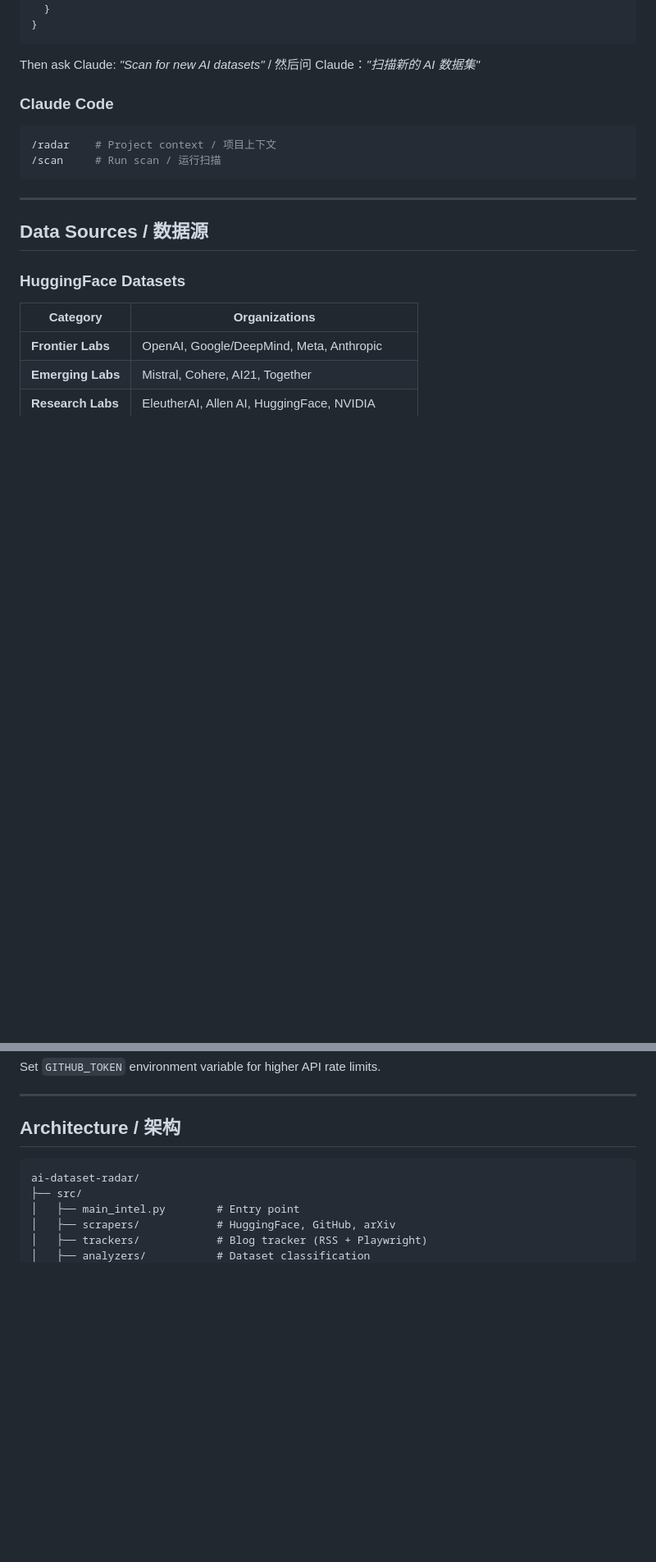
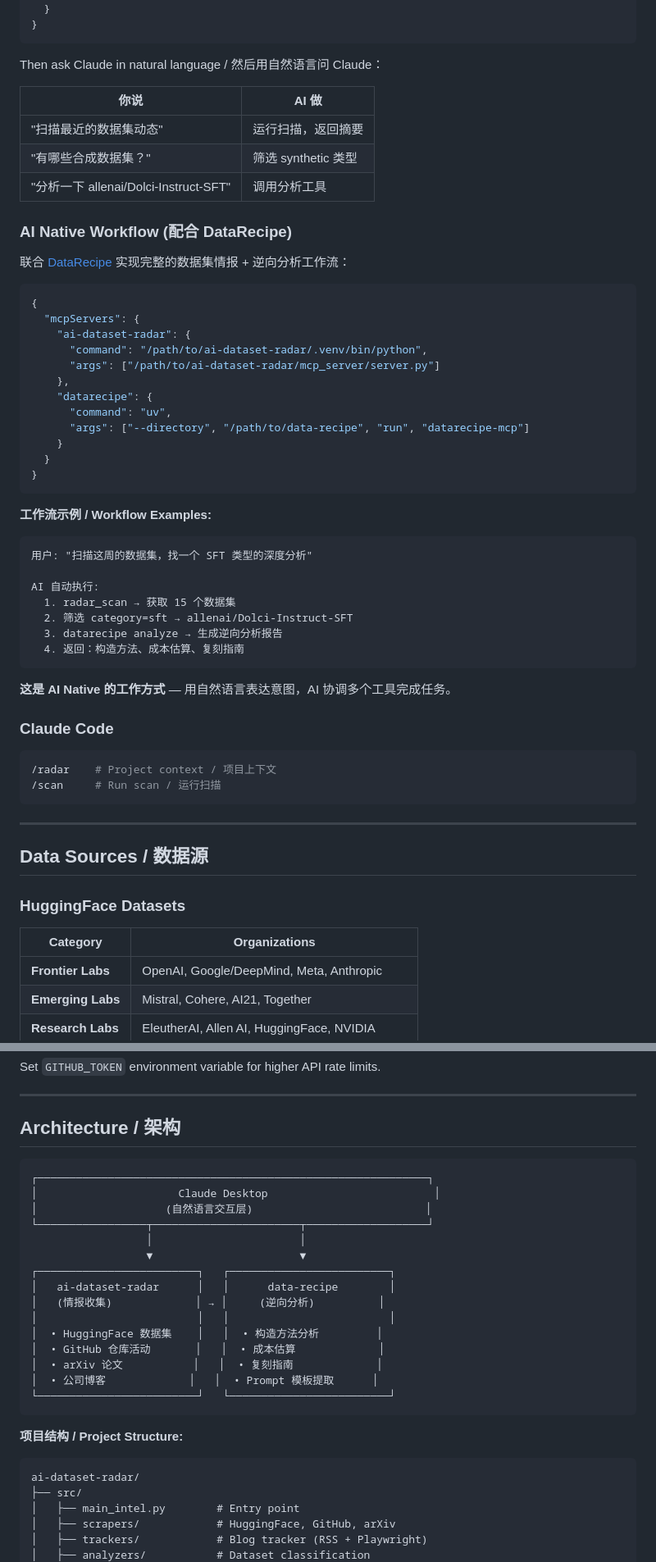
Before and after one commit to liuxiaotong/ai-dataset-radar, a Markdown page: README.md, 2 parts joined by grey strips. Shown at 82% size. Rendered like a GitHub page; blank space fills up the shorter version.

Commit message:
Update README with AI Native workflow and architecture diagram
- Add natural language interaction examples for MCP
- Document DataRecipe integration for complete workflow
- Add architecture diagram showing Claude Desktop as orchestration layer
- Update roadmap to reflect DataRecipe integration complete

````diff
--- a/README.md
+++ b/README.md
@@ -75,7 +75,46 @@ Add to `~/Library/Application Support/Claude/claude_desktop_config.json`:
 }
 ```
 
-Then ask Claude: *"Scan for new AI datasets"* / 然后问 Claude：*"扫描新的 AI 数据集"*
+Then ask Claude in natural language / 然后用自然语言问 Claude：
+
+| 你说 | AI 做 |
+|------|-------|
+| "扫描最近的数据集动态" | 运行扫描，返回摘要 |
+| "有哪些合成数据集？" | 筛选 synthetic 类型 |
+| "分析一下 allenai/Dolci-Instruct-SFT" | 调用分析工具 |
+
+### AI Native Workflow (配合 DataRecipe)
+
+联合 [DataRecipe](https://github.com/liuxiaotong/data-recipe) 实现完整的数据集情报 + 逆向分析工作流：
+
+```json
+{
+  "mcpServers": {
+    "ai-dataset-radar": {
+      "command": "/path/to/ai-dataset-radar/.venv/bin/python",
+      "args": ["/path/to/ai-dataset-radar/mcp_server/server.py"]
+    },
+    "datarecipe": {
+      "command": "uv",
+      "args": ["--directory", "/path/to/data-recipe", "run", "datarecipe-mcp"]
+    }
+  }
+}
+```
+
+**工作流示例 / Workflow Examples:**
+
+```
+用户: "扫描这周的数据集，找一个 SFT 类型的深度分析"
+
+AI 自动执行:
+  1. radar_scan → 获取 15 个数据集
+  2. 筛选 category=sft → allenai/Dolci-Instruct-SFT
+  3. datarecipe analyze → 生成逆向分析报告
+  4. 返回：构造方法、成本估算、复刻指南
+```
+
+**这是 AI Native 的工作方式** — 用自然语言表达意图，AI 协调多个工具完成任务。
 
 ### Claude Code
 
@@ -207,6 +246,26 @@ Set `GITHUB_TOKEN` environment variable for higher API rate limits.
 ## Architecture / 架构
 
 ```
+┌─────────────────────────────────────────────────────────────┐
+│                      Claude Desktop                          │
+│                    (自然语言交互层)                           │
+└─────────────────┬───────────────────────┬───────────────────┘
+                  │                       │
+                  ▼                       ▼
+┌─────────────────────────┐   ┌─────────────────────────┐
+│   ai-dataset-radar      │   │      data-recipe        │
+│   (情报收集)             │ → │     (逆向分析)          │
+│                         │   │                         │
+│  • HuggingFace 数据集    │   │  • 构造方法分析         │
+│  • GitHub 仓库活动       │   │  • 成本估算             │
+│  • arXiv 论文           │   │  • 复刻指南             │
+│  • 公司博客             │   │  • Prompt 模板提取      │
+└─────────────────────────┘   └─────────────────────────┘
+```
+
+**项目结构 / Project Structure:**
+
+```
 ai-dataset-radar/
 ├── src/
 │   ├── main_intel.py        # Entry point
````
Also changed, not shown: other parts of README.md (+2 -2 lines).
